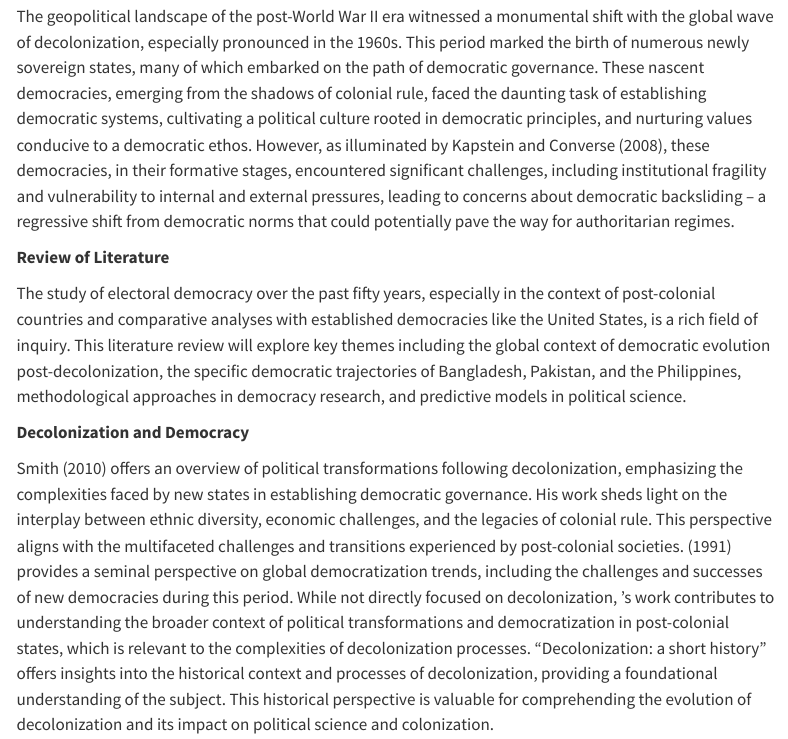
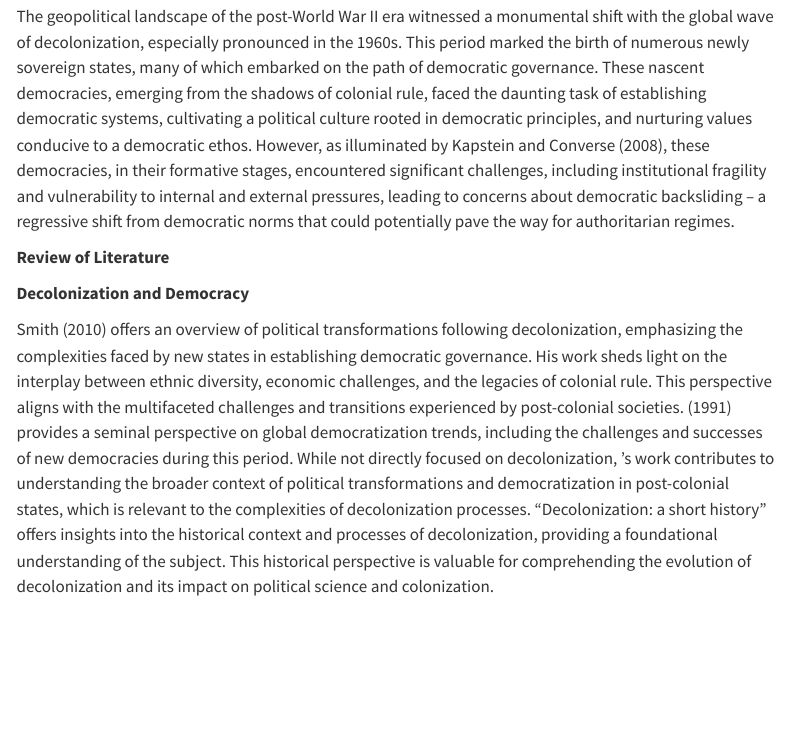
Before and after one commit to jabunquin/edld651_finalproject, a Quarto document (scripts/finalproject.qmd): the page in a window 1100 px wide, from 250 px down. Rendered offline with R 4.5, knitr and Pandoc in place of Quarto, with nearby package versions; some code elsewhere in the file could not run offline; menus at the side of the page are left out; long lines of code are wrapped.

Commit message:
revisions

```diff
--- a/scripts/finalproject.qmd
+++ b/scripts/finalproject.qmd
@@ -15,15 +15,9 @@ bibliography: references.bib
 
 **Introduction**
 
-The geopolitical landscape of the post-World War II era witnessed a monumental shift with the global wave of decolonization, especially pronounced in the 1960s. This period marked the birth of numerous newly sovereign states, many of which embarked on the path of democratic governance. These nascent democracies, emerging from the shadows of
-colonial rule, faced the daunting task of establishing democratic systems, cultivating a political culture rooted in democratic principles, and nurturing values conducive to a democratic ethos. However, as illuminated by Kapstein and Converse (2008), these democracies, in their formative stages, encountered
-significant challenges, including institutional fragility and vulnerability to internal and external pressures, leading to concerns about democratic backsliding -- a regressive shift from democratic norms that could potentially pave the way for authoritarian regimes.
+The geopolitical landscape of the post-World War II era witnessed a monumental shift with the global wave of decolonization, especially pronounced in the 1960s. This period marked the birth of numerous newly sovereign states, many of which embarked on the path of democratic governance. These nascent democracies, emerging from the shadows of colonial rule, faced the daunting task of establishing democratic systems, cultivating a political culture rooted in democratic principles, and nurturing values conducive to a democratic ethos. However, as illuminated by Kapstein and Converse (2008), these democracies, in their formative stages, encountered significant challenges, including institutional fragility and vulnerability to internal and external pressures, leading to concerns about democratic backsliding -- a regressive shift from democratic norms that could potentially pave the way for authoritarian regimes.
 
 **Review of Literature**
-
-The study of electoral democracy over the past fifty years, especially in the context of post-colonial countries and comparative analyses with established democracies like the United States,
-is a rich field of inquiry. This literature review will explore key themes including the global context of democratic evolution post-decolonization, the specific democratic trajectories of Bangladesh, Pakistan, and the Philippines, methodological approaches in democracy research, and predictive models in
-political science.
 
 **Decolonization and Democracy**
 
```
